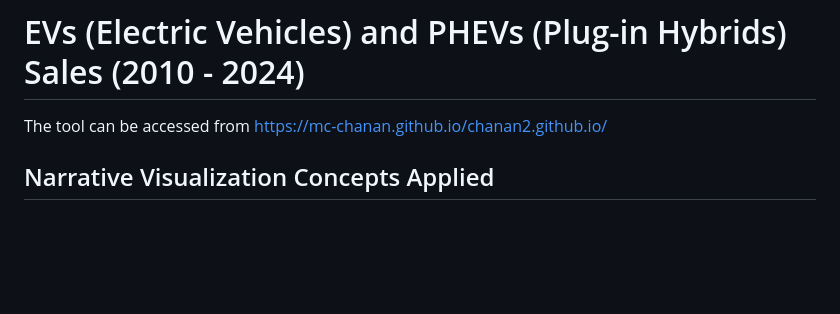
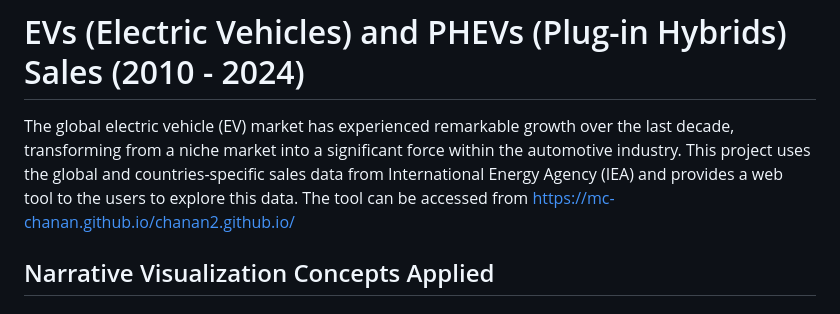
Before and after one commit to mc-chanan/chanan2.github.io, a Markdown page: README.md, the part around the change. Drawn GitHub-style; blank space fills up the shorter version.

```diff
--- a/README.md
+++ b/README.md
@@ -1,6 +1,6 @@
 # EVs (Electric Vehicles) and PHEVs (Plug-in Hybrids) Sales (2010 - 2024)
 
-The tool can be accessed from https://mc-chanan.github.io/chanan2.github.io/
+The global electric vehicle (EV) market has experienced remarkable growth over the last decade, transforming from a niche market into a significant force within the automotive industry. This project uses the global and countries-specific sales data from International Energy Agency (IEA) and provides a web tool to the users to explore this data. The tool can be accessed from https://mc-chanan.github.io/chanan2.github.io/
 
 ## Narrative Visualization Concepts Applied
 
```
